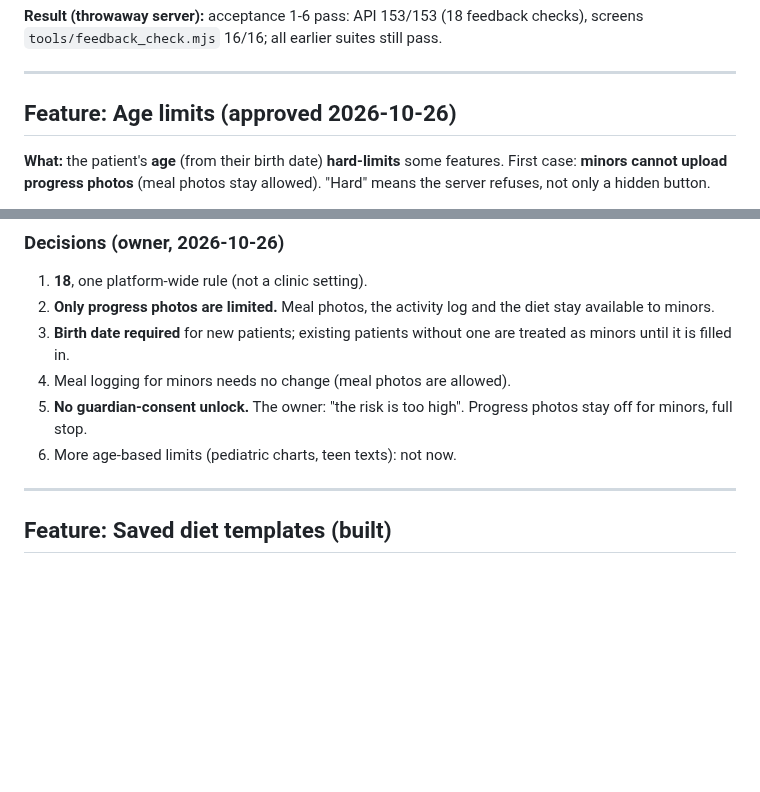
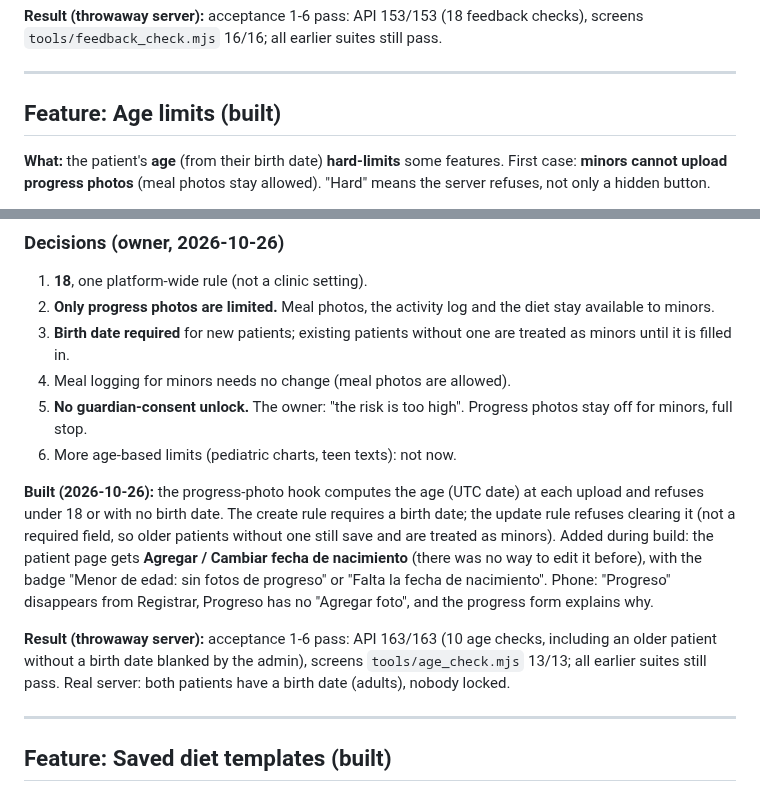
Before and after one commit to FlamingFlamingo-net/Plato, a Markdown page: specs/plato.md, 2 parts joined by grey strips. GitHub-like rendering; blank space fills up the shorter version.

Commit message:
Spec: age limits built
How it was built (birth date edit added), acceptance results, real server checked.

```diff
--- a/specs/plato.md
+++ b/specs/plato.md
@@ -554,7 +554,7 @@ The **Catálogo** tab is the nutritionist's library: one card per list, each wit
 
 ---
 
-## Feature: Age limits (approved 2026-10-26)
+## Feature: Age limits (built)
 
 **What:** the patient's **age** (from their birth date) **hard-limits** some features. First case: **minors cannot upload progress photos** (meal photos stay allowed). "Hard" means the server refuses, not only a hidden button.
 
@@ -584,6 +584,10 @@ The **Catálogo** tab is the nutritionist's library: one card per list, each wit
 4. Meal logging for minors needs no change (meal photos are allowed).
 5. **No guardian-consent unlock.** The owner: "the risk is too high". Progress photos stay off for minors, full stop.
 6. More age-based limits (pediatric charts, teen texts): not now.
+
+**Built (2026-10-26):** the progress-photo hook computes the age (UTC date) at each upload and refuses under 18 or with no birth date. The create rule requires a birth date; the update rule refuses clearing it (not a required field, so older patients without one still save and are treated as minors). Added during build: the patient page gets **Agregar / Cambiar fecha de nacimiento** (there was no way to edit it before), with the badge "Menor de edad: sin fotos de progreso" or "Falta la fecha de nacimiento". Phone: "Progreso" disappears from Registrar, Progreso has no "Agregar foto", and the progress form explains why.
+
+**Result (throwaway server):** acceptance 1-6 pass: API 163/163 (10 age checks, including an older patient without a birth date blanked by the admin), screens `tools/age_check.mjs` 13/13; all earlier suites still pass. Real server: both patients have a birth date (adults), nobody locked.
 
 ---
 
```
